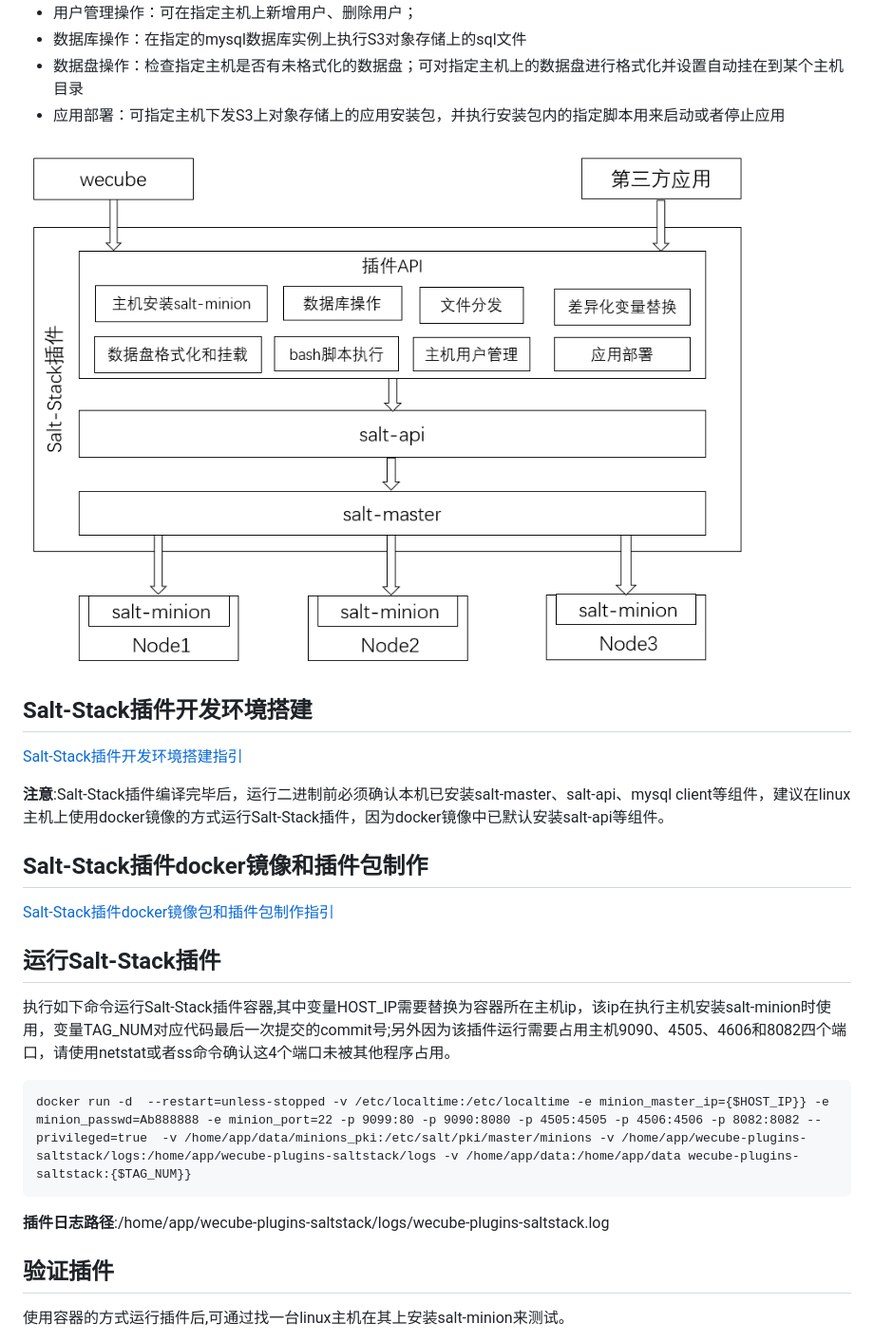
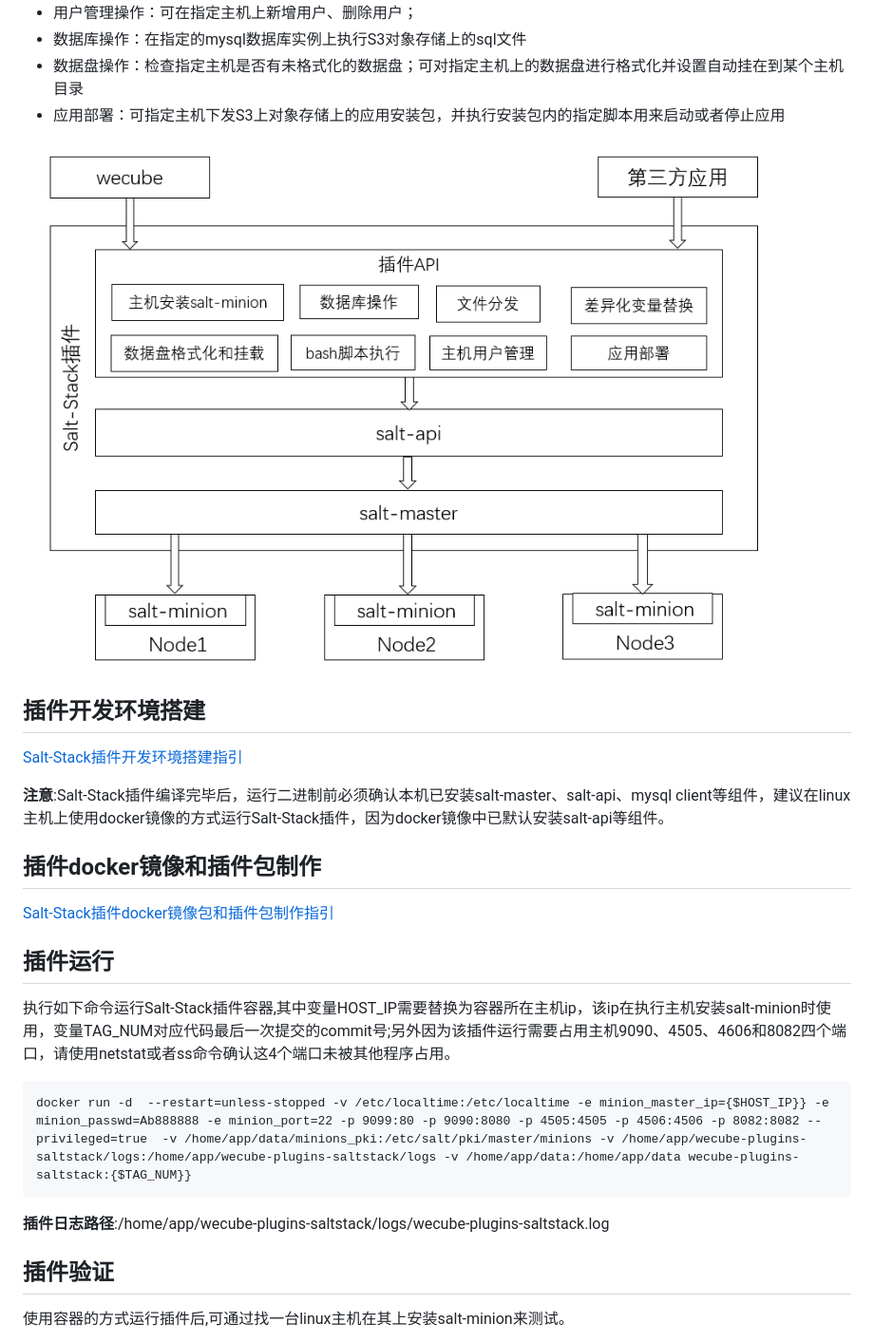
Before and after one commit to WeBankPartners/wecube-plugins-saltstack, a Markdown page: README.md, the part around the change. Shown: that part at 95% size. GitHub-like rendering; pictures changed too: docs/images/architectrue.png.

Commit message:
34_update_doc

````diff
--- a/README.md
+++ b/README.md
@@ -18,16 +18,16 @@ SaltStack插件包含salt-master,salt-api和httpd等服务，基于这些服务
 
 <img src="./docs/images/architectrue.png" />
 
-## Salt-Stack插件开发环境搭建
+## 插件开发环境搭建
 [Salt-Stack插件开发环境搭建指引](docs/compile/wecube-plugins-saltstack_build_dev_env.md)
 
 **注意**:Salt-Stack插件编译完毕后，运行二进制前必须确认本机已安装salt-master、salt-api、mysql client等组件，建议在linux主机上使用docker镜像的方式运行Salt-Stack插件，因为docker镜像中已默认安装salt-api等组件。
 
 
-## Salt-Stack插件docker镜像和插件包制作
+## 插件docker镜像和插件包制作
 [Salt-Stack插件docker镜像包和插件包制作指引](docs/compile/wecube-plugins-saltstack_compile_guide.md)
 
-## 运行Salt-Stack插件
+## 插件运行
 执行如下命令运行Salt-Stack插件容器,其中变量HOST_IP需要替换为容器所在主机ip，该ip在执行主机安装salt-minion时使用，变量TAG_NUM对应代码最后一次提交的commit号;另外因为该插件运行需要占用主机9090、4505、4606和8082四个端口，请使用netstat或者ss命令确认这4个端口未被其他程序占用。
 
 ```
@@ -36,7 +36,7 @@ docker run -d  --restart=unless-stopped -v /etc/localtime:/etc/localtime -e mini
 
 **插件日志路径**:/home/app/wecube-plugins-saltstack/logs/wecube-plugins-saltstack.log
 
-## 验证插件
+## 插件验证
 使用容器的方式运行插件后,可通过找一台linux主机在其上安装salt-minion来测试。
 
 在Salt-Stack插件所在的机器上运行如下curl命令,其中json参数host为需要安装salt-minion的主机ip,password为加密后的密码，本例中对应的原始密码为qq123456，插件会根据seed和guid生成一个key来解密输入的password获取原始密码。
````
Also changed, not shown: 1 other file.
